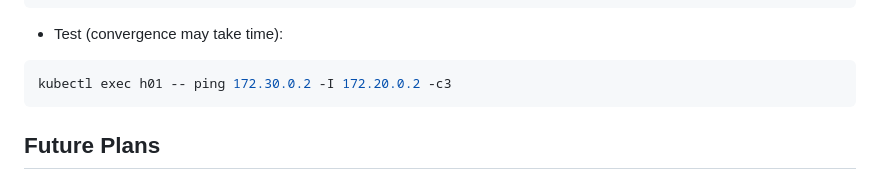
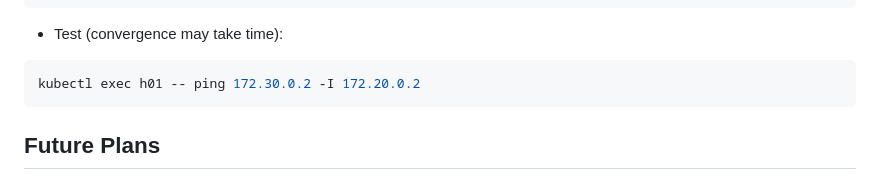
Before and after one commit to mbakalarski/netclab-chart, a Markdown page: README.md, the part around the change. Rendered like a GitHub page.

````diff
--- a/README.md
+++ b/README.md
@@ -106,7 +106,7 @@ kubectl exec h02 -- ip route replace 172.20.0.0/24 via 172.30.0.1
 
 - Test (convergence may take time):
 ```bash
-kubectl exec h01 -- ping 172.30.0.2 -I 172.20.0.2 -c3
+kubectl exec h01 -- ping 172.30.0.2 -I 172.20.0.2
 ```
 
 
````
